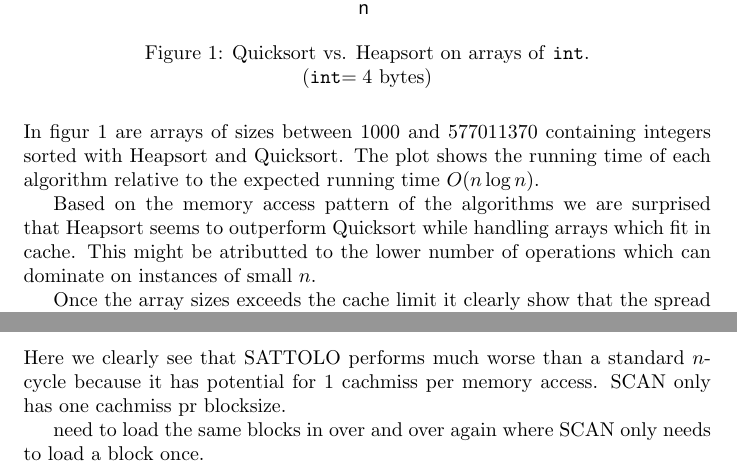
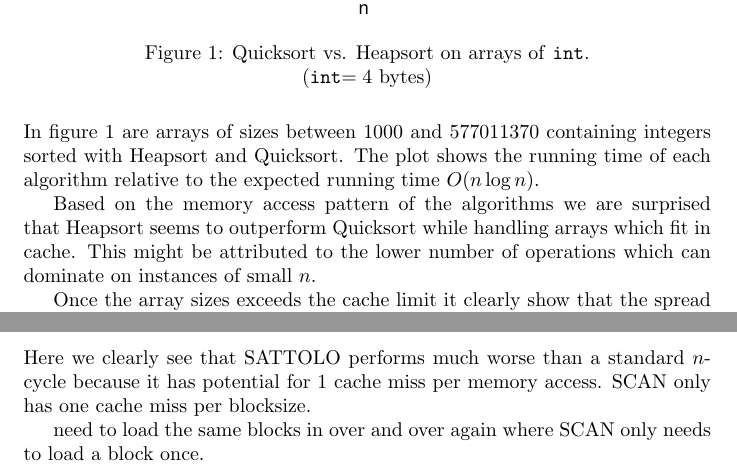
Before and after one commit to Silver-Hawk/I-O-Efficient-Project, a LaTeX document (report/report.tex): two parts of pages 3 and 6 of 11, joined at a grey line, cut so that both start at the same text. Compiled offline with pdfLaTeX.

Commit message:
updated R data and report spelling

```diff
--- a/report/report.tex
+++ b/report/report.tex
@@ -79,13 +79,13 @@ processes.
     \caption{Quicksort vs. Heapsort on arrays of \texttt{int}.
     \\(\texttt{int}$= 4$ bytes)}
 \end{figure}
-In figur 1 are arrays of sizes between 1000 and 577011370 containing integers
+In figure 1 are arrays of sizes between 1000 and 577011370 containing integers
 sorted with Heapsort and Quicksort. The plot shows the running time of each
 algorithm relative to the expected running time $O(n \log n)$.
 
 Based on the memory access pattern of the algorithms we are surprised that
 Heapsort seems to outperform Quicksort while handling arrays which fit in cache.
-This might be atributted to the lower number of operations which can dominate on
+This might be attributed to the lower number of operations which can dominate on
 instances of small $n$.
 
 Once the array sizes exceeds the cache limit it clearly show that the spread out
@@ -128,8 +128,8 @@ where out algorithm time out.
 \end{figure}
 
 Here we clearly see that SATTOLO performs much worse than a standard $n$-cycle
-because it has potential for 1 cachmiss per memory access. SCAN only has one
-cachmiss pr blocksize.
+because it has potential for 1 cache miss per memory access. SCAN only has one
+cache miss per blocksize.
 
 need to load the same blocks in over and over again where SCAN
 only needs to load a block once.
```
Also changed, not shown: report/report.tex (4 more changed lines), 1 other file.
